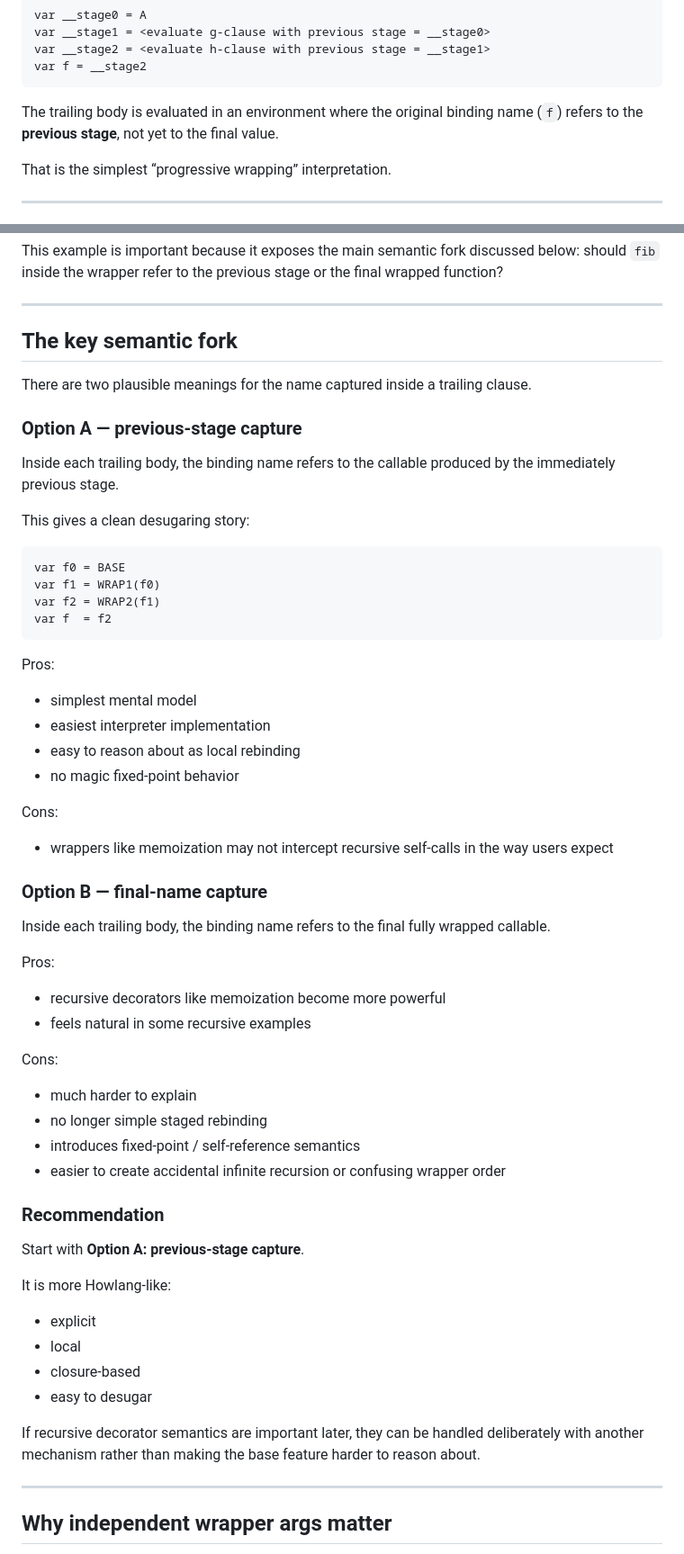
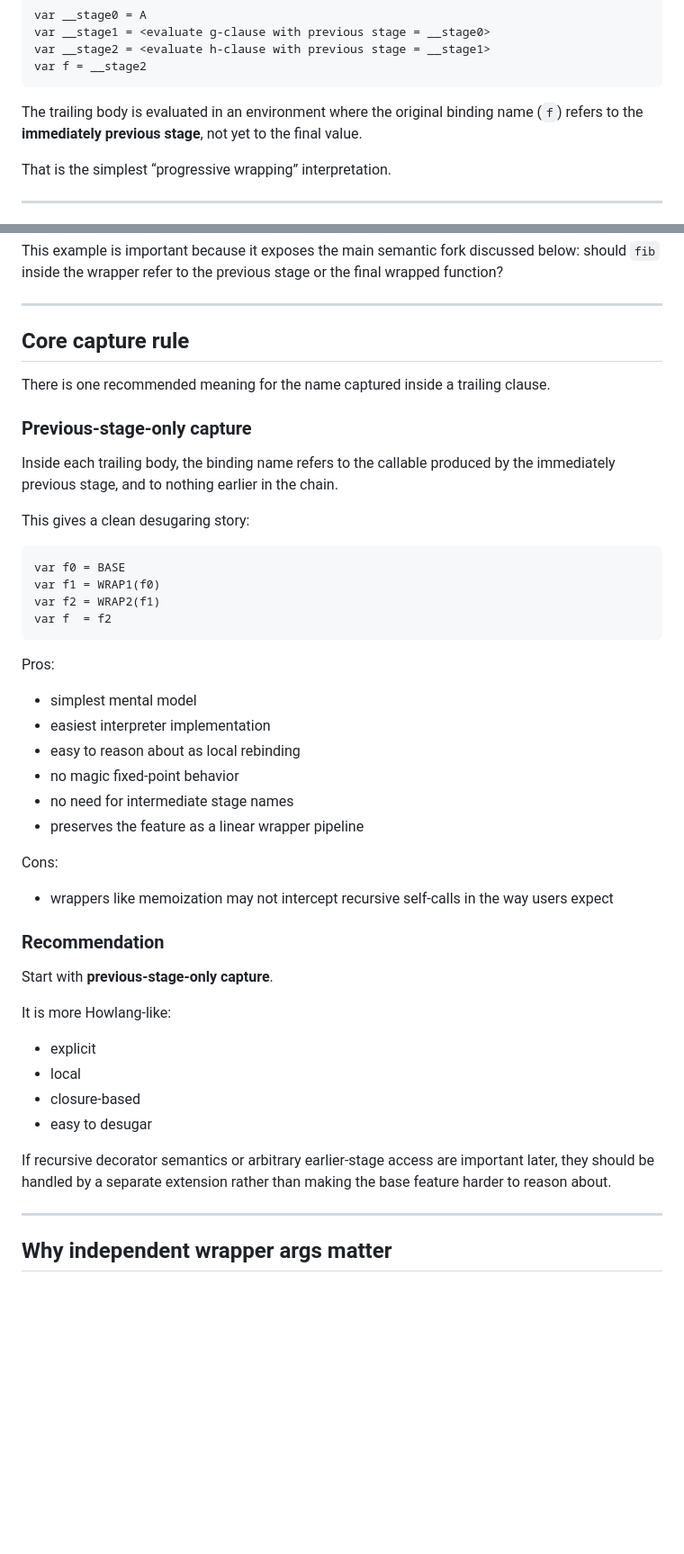
Before and after one commit to Greenere/howlang, a Markdown page: proposals/chained_closure_proposal.md, 2 parts joined by grey strips. Shown at 90% size. Rendered like a GitHub page; blank space fills up the shorter version.

Commit message:
Update chained_closure

````diff
--- a/proposals/chained_closure_proposal.md
+++ b/proposals/chained_closure_proposal.md
@@ -154,7 +154,8 @@ var f = __stage2
 ```
 
 The trailing body is evaluated in an environment where the original binding
-name (`f`) refers to the **previous stage**, not yet to the final value.
+name (`f`) refers to the **immediately previous stage**, not yet to the final
+value.
 
 That is the simplest “progressive wrapping” interpretation.
 
@@ -216,14 +217,14 @@ wrapped function?
 
 ---
 
-## The key semantic fork
+## Core capture rule
 
-There are two plausible meanings for the name captured inside a trailing clause.
+There is one recommended meaning for the name captured inside a trailing clause.
 
-### Option A — previous-stage capture
+### Previous-stage-only capture
 
 Inside each trailing body, the binding name refers to the callable produced by
-the immediately previous stage.
+the immediately previous stage, and to nothing earlier in the chain.
 
 This gives a clean desugaring story:
 
@@ -240,32 +241,17 @@ Pros:
 - easiest interpreter implementation
 - easy to reason about as local rebinding
 - no magic fixed-point behavior
+- no need for intermediate stage names
+- preserves the feature as a linear wrapper pipeline
 
 Cons:
 
 - wrappers like memoization may not intercept recursive self-calls in the way
   users expect
 
-### Option B — final-name capture
-
-Inside each trailing body, the binding name refers to the final fully wrapped
-callable.
-
-Pros:
-
-- recursive decorators like memoization become more powerful
-- feels natural in some recursive examples
-
-Cons:
-
-- much harder to explain
-- no longer simple staged rebinding
-- introduces fixed-point / self-reference semantics
-- easier to create accidental infinite recursion or confusing wrapper order
-
 ### Recommendation
 
-Start with **Option A: previous-stage capture**.
+Start with **previous-stage-only capture**.
 
 It is more Howlang-like:
 
@@ -274,9 +260,9 @@ It is more Howlang-like:
 - closure-based
 - easy to desugar
 
-If recursive decorator semantics are important later, they can be handled
-deliberately with another mechanism rather than making the base feature harder
-to reason about.
+If recursive decorator semantics or arbitrary earlier-stage access are important
+later, they should be handled by a separate extension rather than making the
+base feature harder to reason about.
 
 ---
 
````
Also changed, not shown: other parts of proposals/chained_closure_proposal.md (+8 -4 lines).
